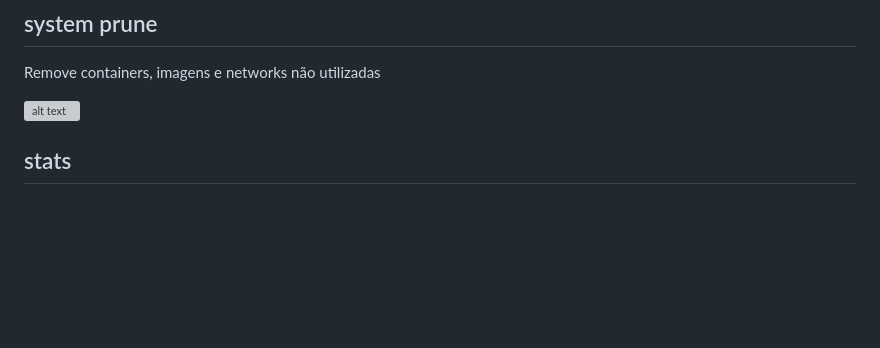
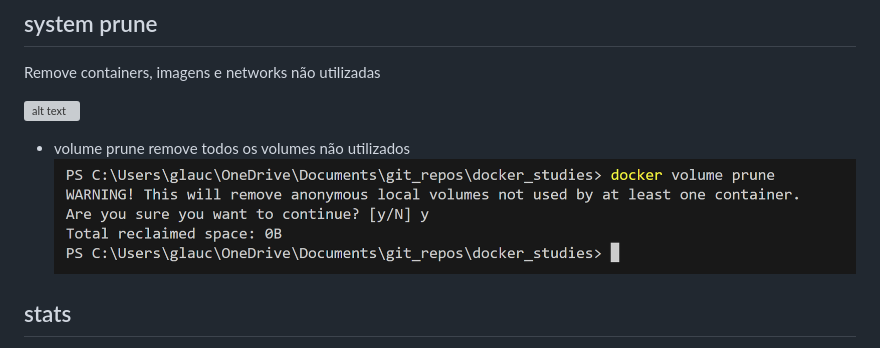
Before and after one commit to glaucoSapucaia/docker_studies, a Markdown page: README.md, the part around the change. GitHub-like rendering; pictures changed too: asset/image-70.png (added); blank space fills up the shorter version; grey boxes are pictures that could not be loaded.

Commit message:
volume prune | removendo volumes sem utilização

```diff
--- a/README.md
+++ b/README.md
@@ -23,6 +23,10 @@ Remove containers, imagens e networks não utilizadas
 
 ![alt text](asset/image-35.png)
 
+- volume prune
+remove todos os volumes não utilizados
+![alt text](asset/image-70.png)
+
 ## stats
 
 Mostra dados quanto aos processos em andamentos, incoluindo recursos utilizados
```
